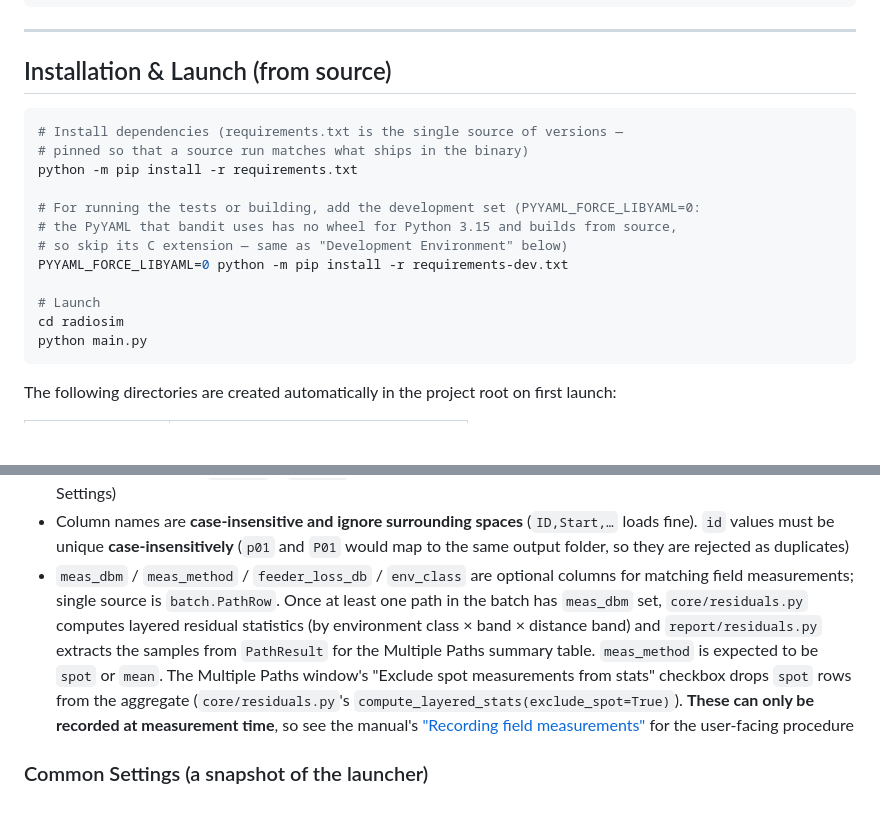
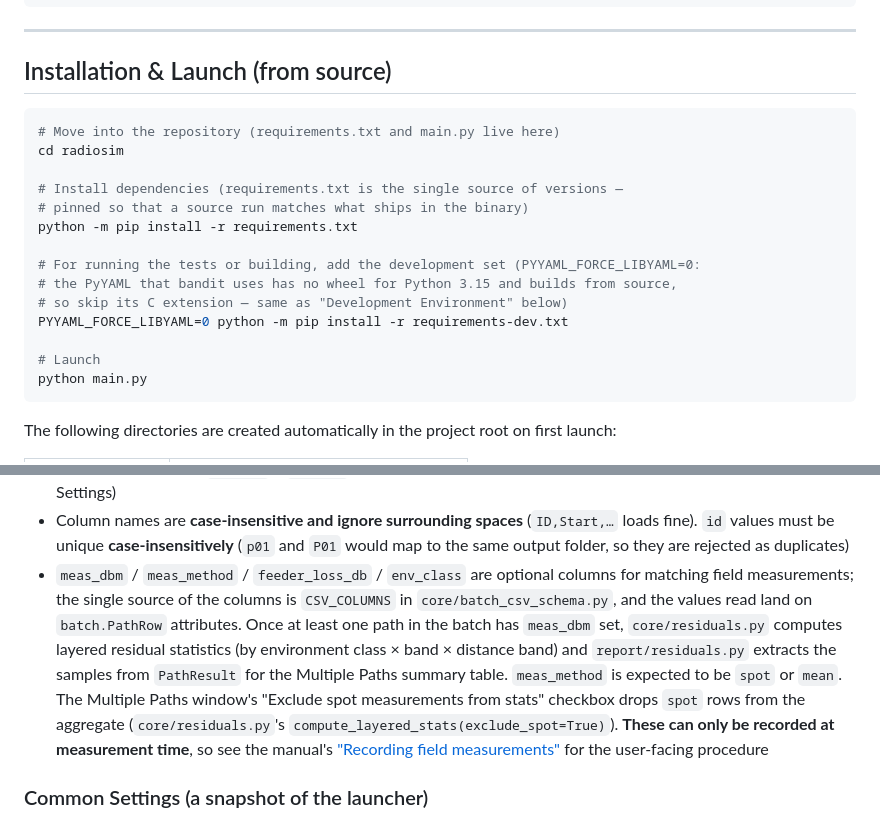
Before and after one commit to kumahide/radiosim, a Markdown page: docs/developer_en.md, 2 parts joined by grey strips. Rendered like a GitHub page; blank space fills up the shorter version.

````diff
--- a/docs/developer_en.md
+++ b/docs/developer_en.md
@@ -373,6 +373,9 @@ radiosim/
 ## Installation & Launch (from source)
 
 ```bash
+# Move into the repository (requirements.txt and main.py live here)
+cd radiosim
+
 # Install dependencies (requirements.txt is the single source of versions —
 # pinned so that a source run matches what ships in the binary)
 python -m pip install -r requirements.txt
@@ -383,7 +386,6 @@ python -m pip install -r requirements.txt
 PYYAML_FORCE_LIBYAML=0 python -m pip install -r requirements-dev.txt
 
 # Launch
-cd radiosim
 python main.py
 ```
 
@@ -600,7 +602,7 @@ path02,"34.55, 132.42","34.52, 132.39",20.0,15.0,,,,Sub link,,,,
 - `freq` / `gain_tx` / `gain_rx` fall back to the Common Settings value when omitted (they are **per-link identifying attributes** that may differ per path). Env type, rain rate, and diffraction model are set globally in Common Settings and apply to all paths
 - Legacy CSVs without `gain_tx` / `gain_rx` columns still load (backward compatible; gains inherit Common Settings)
 - Column names are **case-insensitive and ignore surrounding spaces** (`ID,Start,…` loads fine). `id` values must be unique **case-insensitively** (`p01` and `P01` would map to the same output folder, so they are rejected as duplicates)
-- `meas_dbm` / `meas_method` / `feeder_loss_db` / `env_class` are optional columns for matching field measurements; single source is `batch.PathRow`. Once at least one path in the batch has `meas_dbm` set, `core/residuals.py` computes layered residual statistics (by environment class × band × distance band) and `report/residuals.py` extracts the samples from `PathResult` for the Multiple Paths summary table. `meas_method` is expected to be `spot` or `mean`. The Multiple Paths window's "Exclude spot measurements from stats" checkbox drops `spot` rows from the aggregate (`core/residuals.py`'s `compute_layered_stats(exclude_spot=True)`). **These can only be recorded at measurement time**, so see the manual's ["Recording field measurements"](manual_en.md#recording-field-measurements) for the user-facing procedure
+- `meas_dbm` / `meas_method` / `feeder_loss_db` / `env_class` are optional columns for matching field measurements; the single source of the columns is `CSV_COLUMNS` in `core/batch_csv_schema.py`, and the values read land on `batch.PathRow` attributes. Once at least one path in the batch has `meas_dbm` set, `core/residuals.py` computes layered residual statistics (by environment class × band × distance band) and `report/residuals.py` extracts the samples from `PathResult` for the Multiple Paths summary table. `meas_method` is expected to be `spot` or `mean`. The Multiple Paths window's "Exclude spot measurements from stats" checkbox drops `spot` rows from the aggregate (`core/residuals.py`'s `compute_layered_stats(exclude_spot=True)`). **These can only be recorded at measurement time**, so see the manual's ["Recording field measurements"](manual_en.md#recording-field-measurements) for the user-facing procedure
 
 ### Common Settings (a snapshot of the launcher)
 
````
Also changed, not shown: docs/developer_ja.md (+4 -2 lines), docs/glossary.md (+12 -11 lines).
